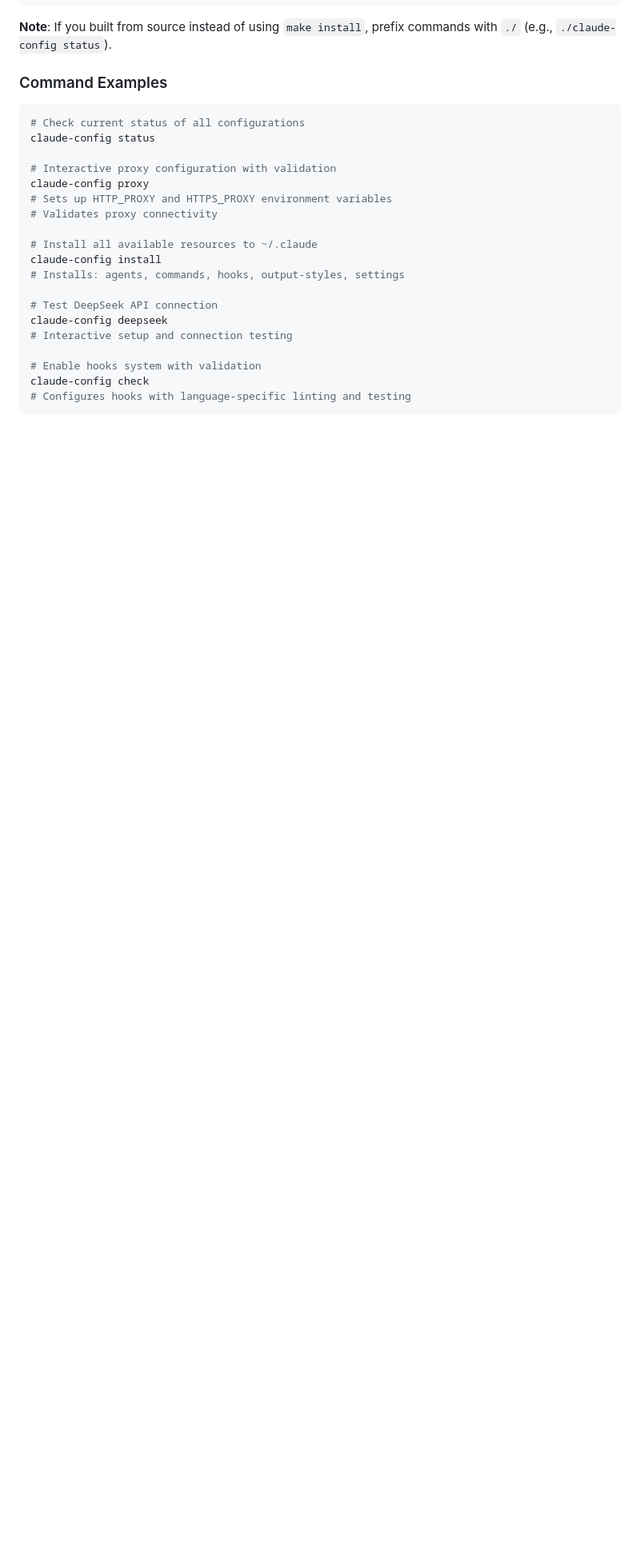
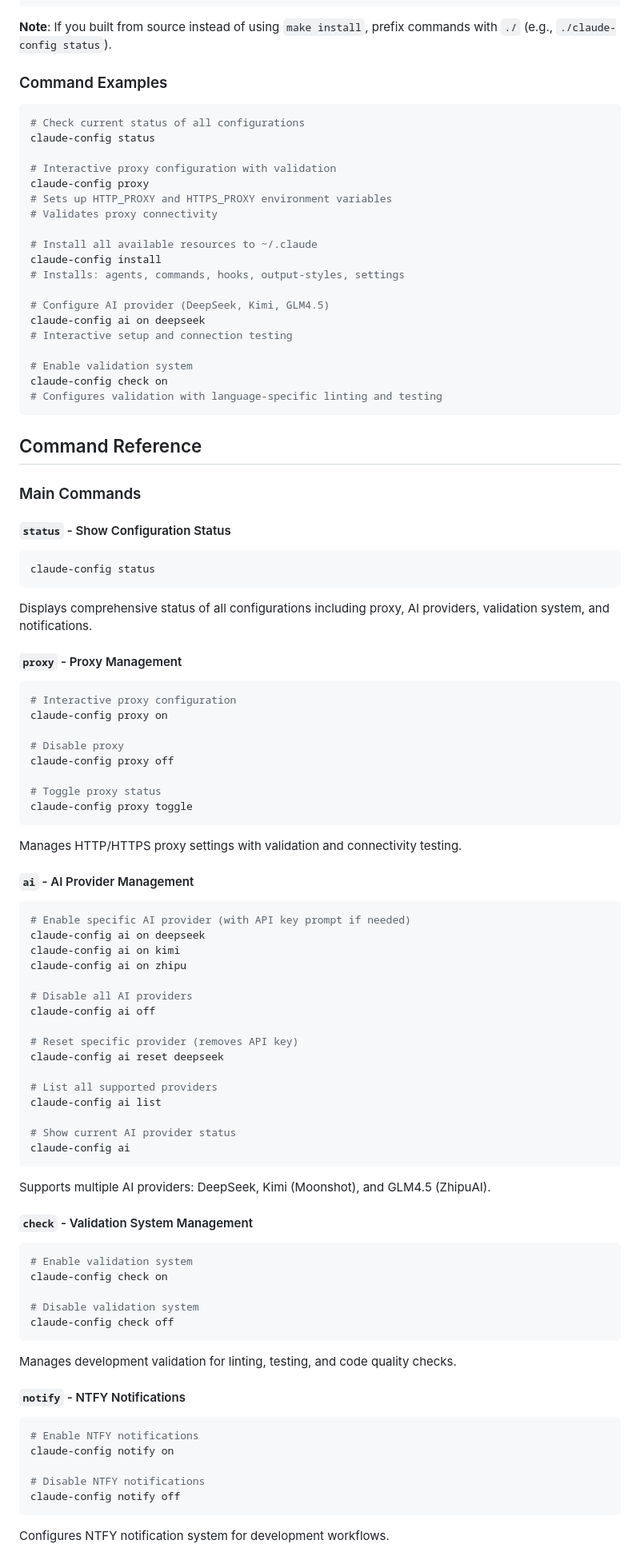
Before and after one commit to ooneko/claude-config, a Markdown page: README.md, the part around one of its changes. Shown at 80% size. Drawn GitHub-style; blank space fills up the shorter version.

````diff
--- a/README.md
+++ b/README.md
@@ -106,11 +112,76 @@ claude-config proxy
 claude-config install
 # Installs: agents, commands, hooks, output-styles, settings
 
-# Test DeepSeek API connection
-claude-config deepseek
+# Configure AI provider (DeepSeek, Kimi, GLM4.5)
+claude-config ai on deepseek
 # Interactive setup and connection testing
 
-# Enable hooks system with validation
-claude-config check
-# Configures hooks with language-specific linting and testing
+# Enable validation system
+claude-config check on
+# Configures validation with language-specific linting and testing
 ```
+
+## Command Reference
+
+### Main Commands
+
+#### `status` - Show Configuration Status
+```bash
+claude-config status
+```
+Displays comprehensive status of all configurations including proxy, AI providers, validation system, and notifications.
+
+#### `proxy` - Proxy Management
+```bash
+# Interactive proxy configuration
+claude-config proxy on
+
+# Disable proxy
+claude-config proxy off
+
+# Toggle proxy status
+claude-config proxy toggle
+```
+Manages HTTP/HTTPS proxy settings with validation and connectivity testing.
+
+#### `ai` - AI Provider Management
+```bash
+# Enable specific AI provider (with API key prompt if needed)
+claude-config ai on deepseek
+claude-config ai on kimi
+claude-config ai on zhipu
+
+# Disable all AI providers
+claude-config ai off
+
+# Reset specific provider (removes API key)
+claude-config ai reset deepseek
+
+# List all supported providers
+claude-config ai list
+
+# Show current AI provider status
+claude-config ai
+```
+Supports multiple AI providers: DeepSeek, Kimi (Moonshot), and GLM4.5 (ZhipuAI).
+
+#### `check` - Validation System Management
+```bash
+# Enable validation system
+claude-config check on
+
+# Disable validation system
+claude-config check off
+```
+Manages development validation for linting, testing, and code quality checks.
+
+#### `notify` - NTFY Notifications
+```bash
+# Enable NTFY notifications
+claude-config notify on
+
+# Disable NTFY notifications
+claude-config notify off
+```
+Configures NTFY notification system for development workflows.
+
````
Also changed, not shown: other parts of README.md (+34 -13 lines), README_CN.md (+104 -18 lines).
